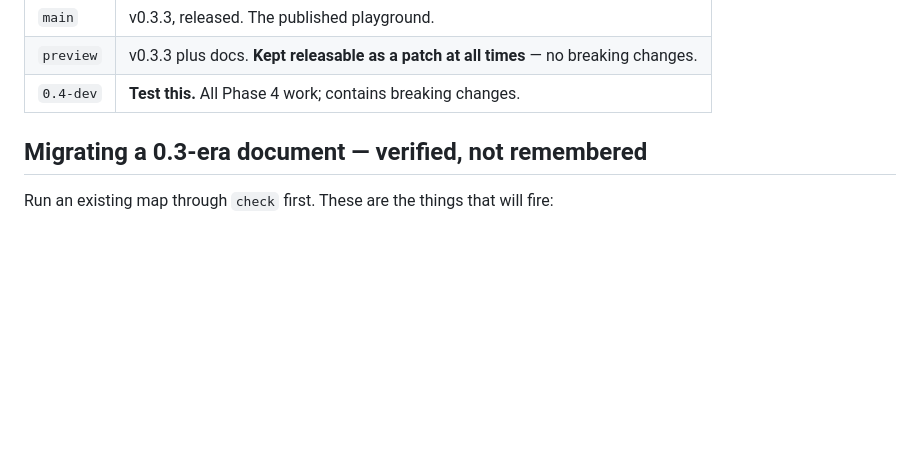
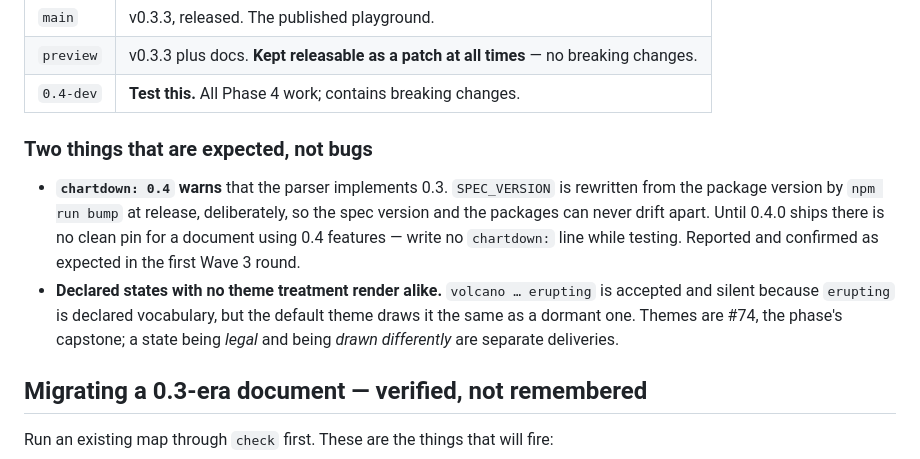
Before and after one commit to Nossimonov/Chartdown, a Markdown page: docs/phase-4-testing.md, the part around the change. Rendered like a GitHub page; blank space fills up the shorter version.

Commit message:
Record two expected-not-bugs from the Wave 3 region round
Neither is a defect; both cost a tester time to investigate, so both
are now written down where the next one will look.

The `chartdown: 0.4` pin gap is by design: SPEC_VERSION is rewritten
from the package version by `npm run bump` at release, so the spec and
the packages cannot drift apart. Fixing it by hand would break exactly
the lockstep that script exists to guarantee, so the handoff says to
write no pin while testing instead.

The digest gains a banner saying this copy documents in-progress 0.4
while its heading still reads 0.3 — an agent learning the language from
it should not have to infer that.

Also noted on #74: `volcano … erupting` is accepted and silent but not
drawn differently, which is the general shape of what the theme
capstone owes. A declared state that renders identically to its absence
is the same silent-plausibility failure this phase has been removing.

Co-Authored-By: Claude Opus 5 (1M context) <noreply@anthropic.com>

```diff
--- a/docs/phase-4-testing.md
+++ b/docs/phase-4-testing.md
@@ -26,6 +26,11 @@ Three branches, deliberately different:
 | `main` | v0.3.3, released. The published playground. |
 | `preview` | v0.3.3 plus docs. **Kept releasable as a patch at all times** — no breaking changes. |
 | `0.4-dev` | **Test this.** All Phase 4 work; contains breaking changes. |
+
+### Two things that are expected, not bugs
+
+- **`chartdown: 0.4` warns** that the parser implements 0.3. `SPEC_VERSION` is rewritten from the package version by `npm run bump` at release, deliberately, so the spec version and the packages can never drift apart. Until 0.4.0 ships there is no clean pin for a document using 0.4 features — write no `chartdown:` line while testing. Reported and confirmed as expected in the first Wave 3 round.
+- **Declared states with no theme treatment render alike.** `volcano … erupting` is accepted and silent because `erupting` is declared vocabulary, but the default theme draws it the same as a dormant one. Themes are #74, the phase's capstone; a state being *legal* and being *drawn differently* are separate deliveries.
 
 ## Migrating a 0.3-era document — verified, not remembered
 
```
Also changed, not shown: docs/spec/digest.md (+2 -0 lines).
